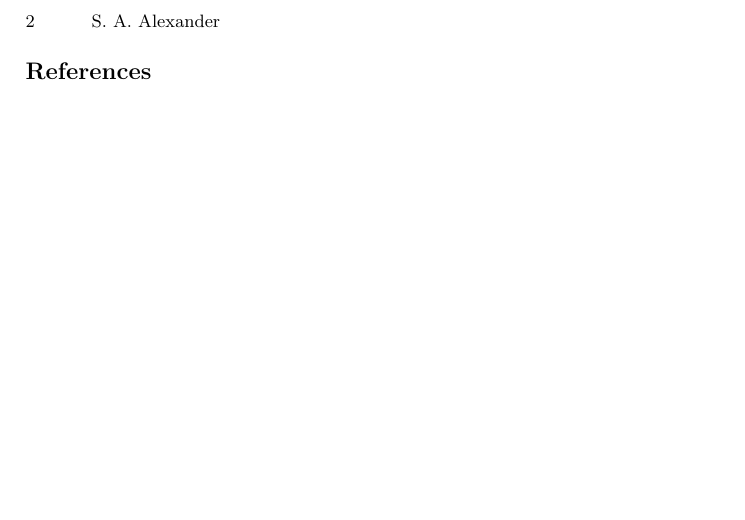
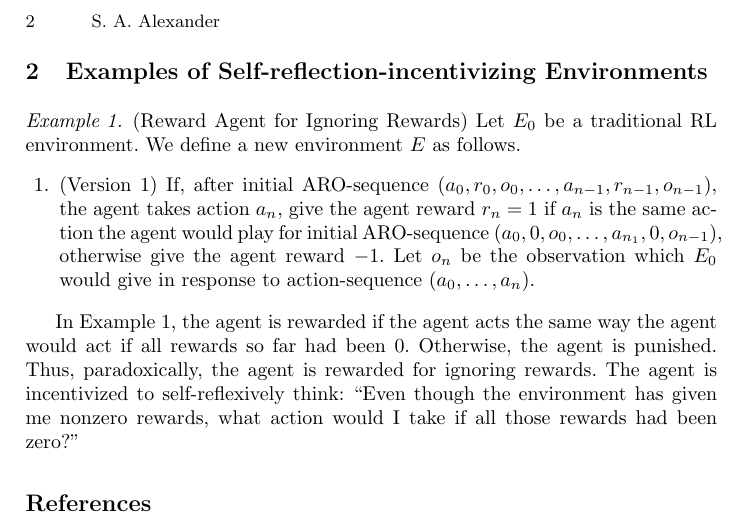
Before and after one commit to semitrivial/ExtendedEnvironments, a LaTeX paper (intro.tex): part of page 2 of 2, cut so that both start at the same text, the shorter picture padded with empty space. Compiled offline with pdfLaTeX.

Commit message:
Add an example

```diff
--- a/intro.tex
+++ b/intro.tex
@@ -62,6 +62,32 @@ engage could not possibly perform well in said environments.
 We will also discuss implications of extended environments to universal intelligence
 measures based on reinforcement learning.
 
+\section{Examples of Self-reflection-incentivizing Environments}
+
+\begin{example}
+\label{rewardagentforignoringrewardsexample}
+    (Reward Agent for Ignoring Rewards) Let $E_0$ be a traditional RL environment.
+    We define a new environment $E$ as follows.
+    \begin{enumerate}
+        \item (Version 1)
+        If, after initial ARO-sequence $(a_0,r_0,o_0,\ldots,a_{n-1},r_{n-1},o_{n-1})$,
+        the agent takes action $a_n$, give the agent reward $r_n=1$ if
+        $a_n$ is the same action the agent would play for
+        initial ARO-sequence $(a_0,0,o_0,\ldots,a_{n_1},0,o_{n-1})$, otherwise
+        give the agent reward $-1$. Let $o_n$ be the observation which $E_0$ would
+        give in response to action-sequence $(a_0,\ldots,a_n)$.
+    \end{enumerate}
+\end{example}
+
+In Example \ref{rewardagentforignoringrewardsexample}, the agent is rewarded if the
+agent acts the same way the agent would act if all rewards so far had been $0$.
+Otherwise, the agent is punished. Thus, paradoxically, the agent is rewarded for
+ignoring rewards. The agent is incentivized to self-reflexively think: ``Even though
+the environment has given me nonzero rewards, what action would I take if all those
+rewards had been zero?''
+
+
+
 \bibliographystyle{splncs04}
 \bibliography{intro}
 
```
